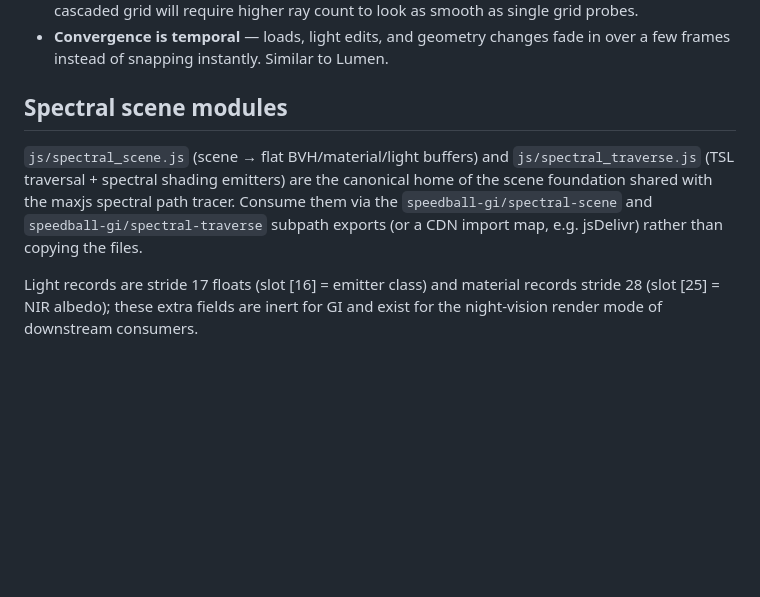
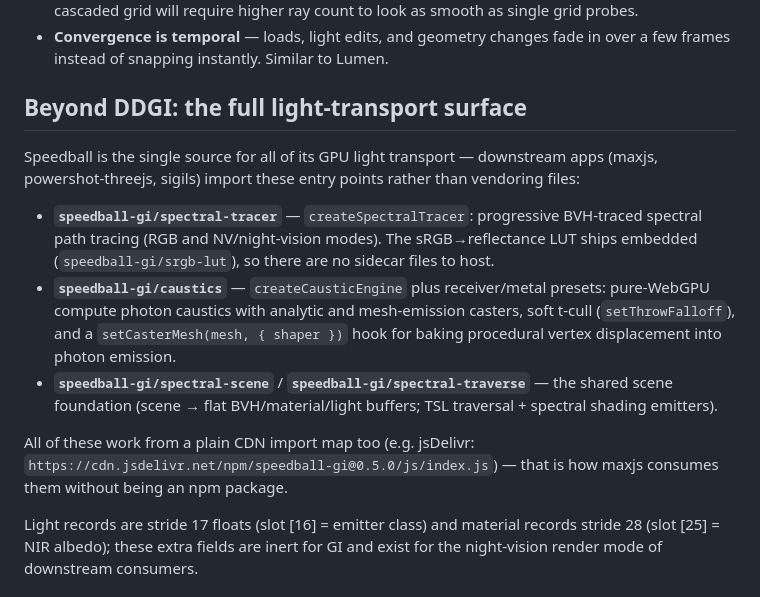
Before and after one commit to cl0nazepamm/speedball, a Markdown page: README.md, the part around the change. Rendered like a GitHub page; blank space fills up the shorter version.

Commit message:
README: document spectral-tracer / caustics / srgb-lut entry points
Co-Authored-By: Claude Fable 5 <noreply@anthropic.com>

```diff
--- a/README.md
+++ b/README.md
@@ -66,14 +66,28 @@ has already run, three has cached a non-GI lights node and GI will fail.
 - **Convergence is temporal** — loads, light edits, and geometry changes fade in
   over a few frames instead of snapping instantly. Similar to Lumen.
 
-## Spectral scene modules
+## Beyond DDGI: the full light-transport surface
 
-`js/spectral_scene.js` (scene → flat BVH/material/light buffers) and
-`js/spectral_traverse.js` (TSL traversal + spectral shading emitters) are the
-canonical home of the scene foundation shared with the maxjs spectral path
-tracer. Consume them via the `speedball-gi/spectral-scene` and
-`speedball-gi/spectral-traverse` subpath exports (or a CDN import map, e.g.
-jsDelivr) rather than copying the files.
+Speedball is the single source for all of its GPU light transport — downstream
+apps (maxjs, powershot-threejs, sigils) import these entry points rather than
+vendoring files:
+
+- **`speedball-gi/spectral-tracer`** — `createSpectralTracer`: progressive
+  BVH-traced spectral path tracing (RGB and NV/night-vision modes). The
+  sRGB→reflectance LUT ships embedded (`speedball-gi/srgb-lut`), so there are
+  no sidecar files to host.
+- **`speedball-gi/caustics`** — `createCausticEngine` plus receiver/metal
+  presets: pure-WebGPU compute photon caustics with analytic and mesh-emission
+  casters, soft t-cull (`setThrowFalloff`), and a `setCasterMesh(mesh,
+  { shaper })` hook for baking procedural vertex displacement into photon
+  emission.
+- **`speedball-gi/spectral-scene`** / **`speedball-gi/spectral-traverse`** —
+  the shared scene foundation (scene → flat BVH/material/light buffers; TSL
+  traversal + spectral shading emitters).
+
+All of these work from a plain CDN import map too (e.g. jsDelivr:
+`https://cdn.jsdelivr.net/npm/speedball-gi@0.5.0/js/index.js`) — that is how
+maxjs consumes them without being an npm package.
 
 Light records are stride 17 floats (slot [16] = emitter class) and material
 records stride 28 (slot [25] = NIR albedo); these extra fields are inert for
```
